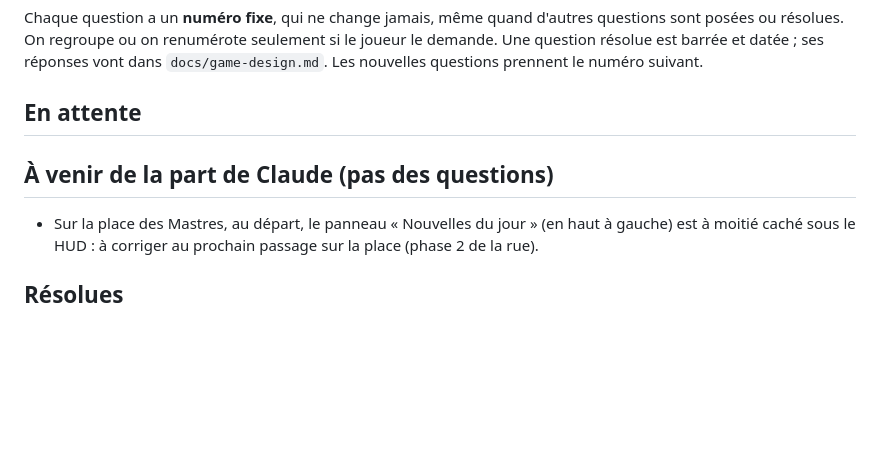
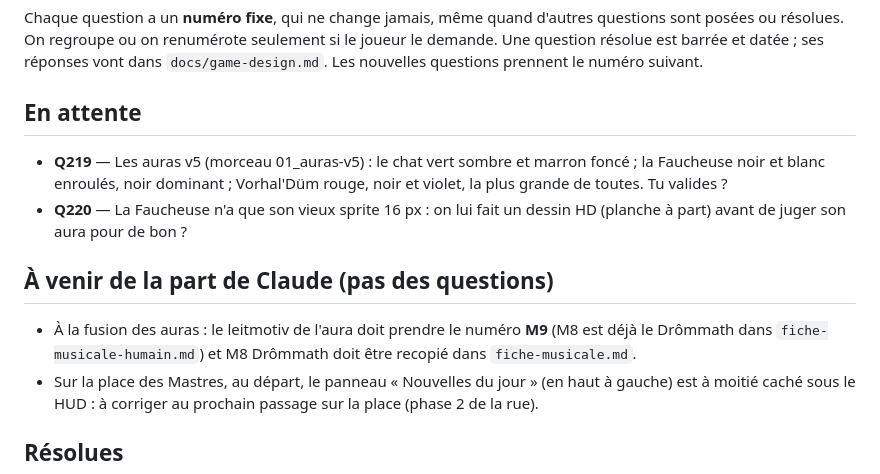
Before and after one commit to DevMope/Premier-Jeu, a Markdown page: docs/questions-ouvertes.md, the part around the change. GitHub-like rendering; blank space fills up the shorter version.

Commit message:
Registre : Q219, Q220 (auras v5, Faucheuse HD) ; note M9
Co-Authored-By: Claude Fable 5.1 <noreply@anthropic.com>
Claude-Session: https://claude.ai/code/session_018kbaP56NxxNMUzmj9EfKBC

```diff
--- a/docs/questions-ouvertes.md
+++ b/docs/questions-ouvertes.md
@@ -7,7 +7,11 @@ Chaque question a un **numéro fixe**, qui ne change jamais, même quand d'autre
 
 
 
+- **Q219** — Les auras v5 (morceau 01_auras-v5) : le chat vert sombre et marron foncé ; la Faucheuse noir et blanc enroulés, noir dominant ; Vorhal'Düm rouge, noir et violet, la plus grande de toutes. Tu valides ?
+- **Q220** — La Faucheuse n'a que son vieux sprite 16 px : on lui fait un dessin HD (planche à part) avant de juger son aura pour de bon ?
+
 ## À venir de la part de Claude (pas des questions)
+- À la fusion des auras : le leitmotiv de l'aura doit prendre le numéro **M9** (M8 est déjà le Drômmath dans `fiche-musicale-humain.md`) et M8 Drômmath doit être recopié dans `fiche-musicale.md`.
 - Sur la place des Mastres, au départ, le panneau « Nouvelles du jour » (en haut à gauche) est à moitié caché sous le HUD : à corriger au prochain passage sur la place (phase 2 de la rue).
 
 
```
